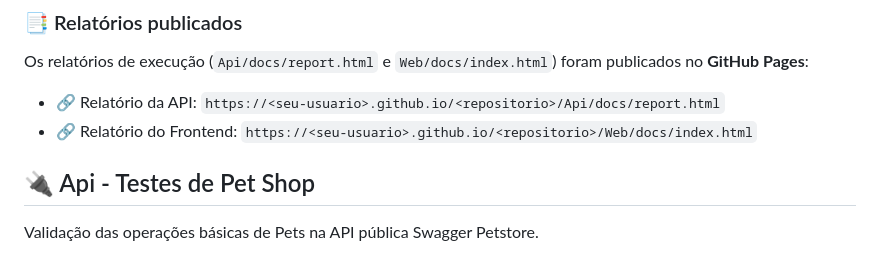
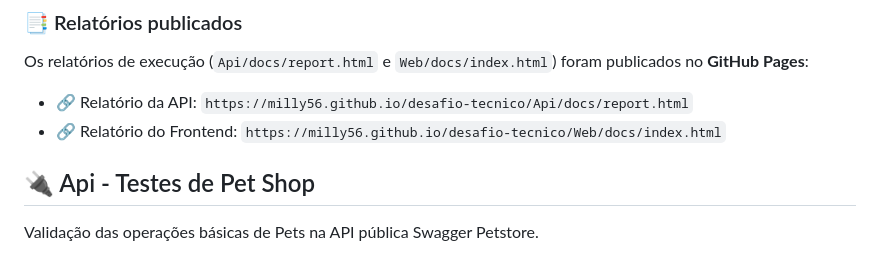
Before and after one commit to Milly56/desafio-tecnico, a Markdown page: README.md, the part around one of its changes. Drawn GitHub-style.

Commit message:
docs: colocado os links dos relatórios

```diff
--- a/README.md
+++ b/README.md
@@ -100,8 +100,8 @@ O projeto está dividido em duas partes independentes:
 
 Os relatórios de execução (`Api/docs/report.html` e `Web/docs/index.html`) foram publicados no **GitHub Pages**:
 
-- 🔗 Relatório da API: `https://<seu-usuario>.github.io/<repositorio>/Api/docs/report.html`
-- 🔗 Relatório do Frontend: `https://<seu-usuario>.github.io/<repositorio>/Web/docs/index.html`
+- 🔗 Relatório da API: `https://milly56.github.io/desafio-tecnico/Api/docs/report.html`
+- 🔗 Relatório do Frontend: `https://milly56.github.io/desafio-tecnico/Web/docs/index.html`
 
 ## 🔌 Api - Testes de Pet Shop
 
```
Also changed, not shown: other parts of README.md (+1 -1 lines).
